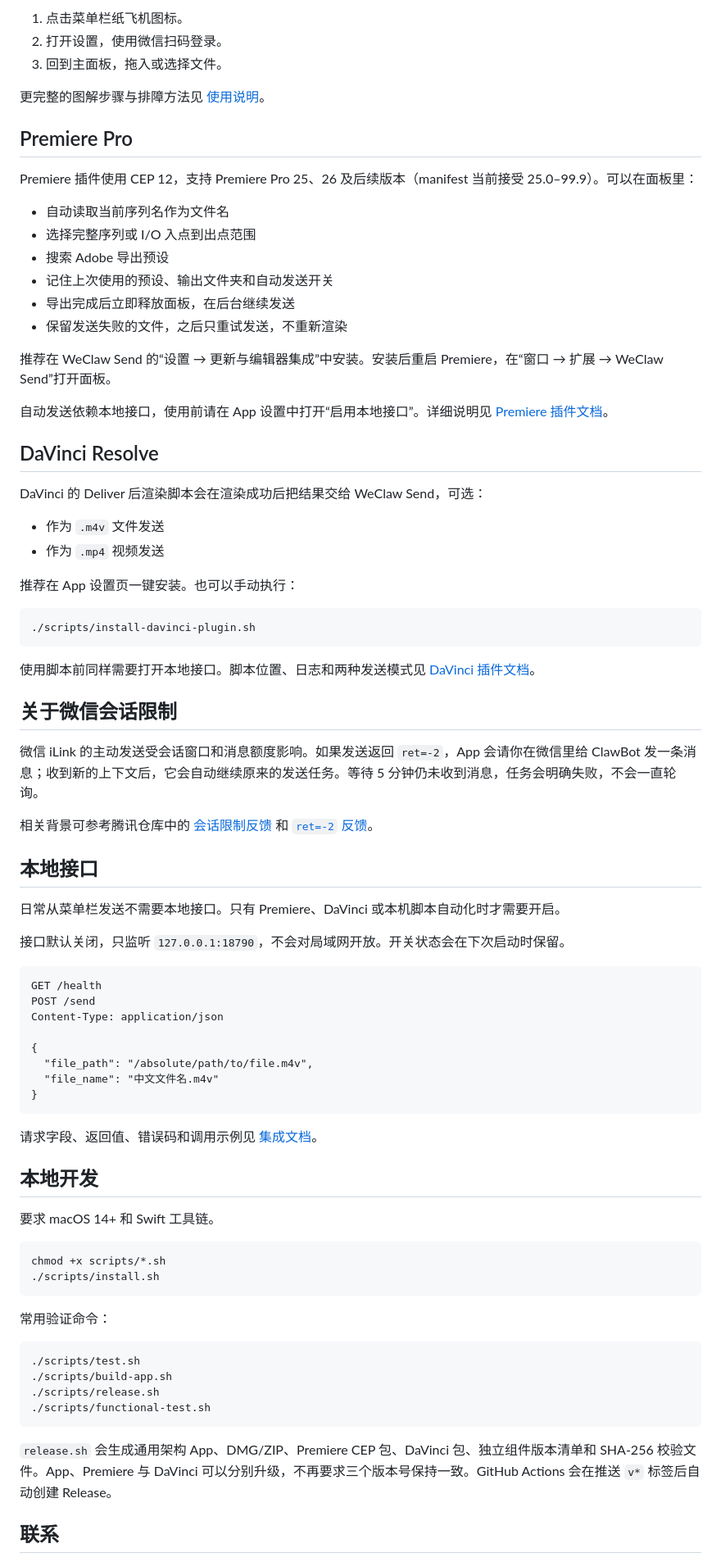
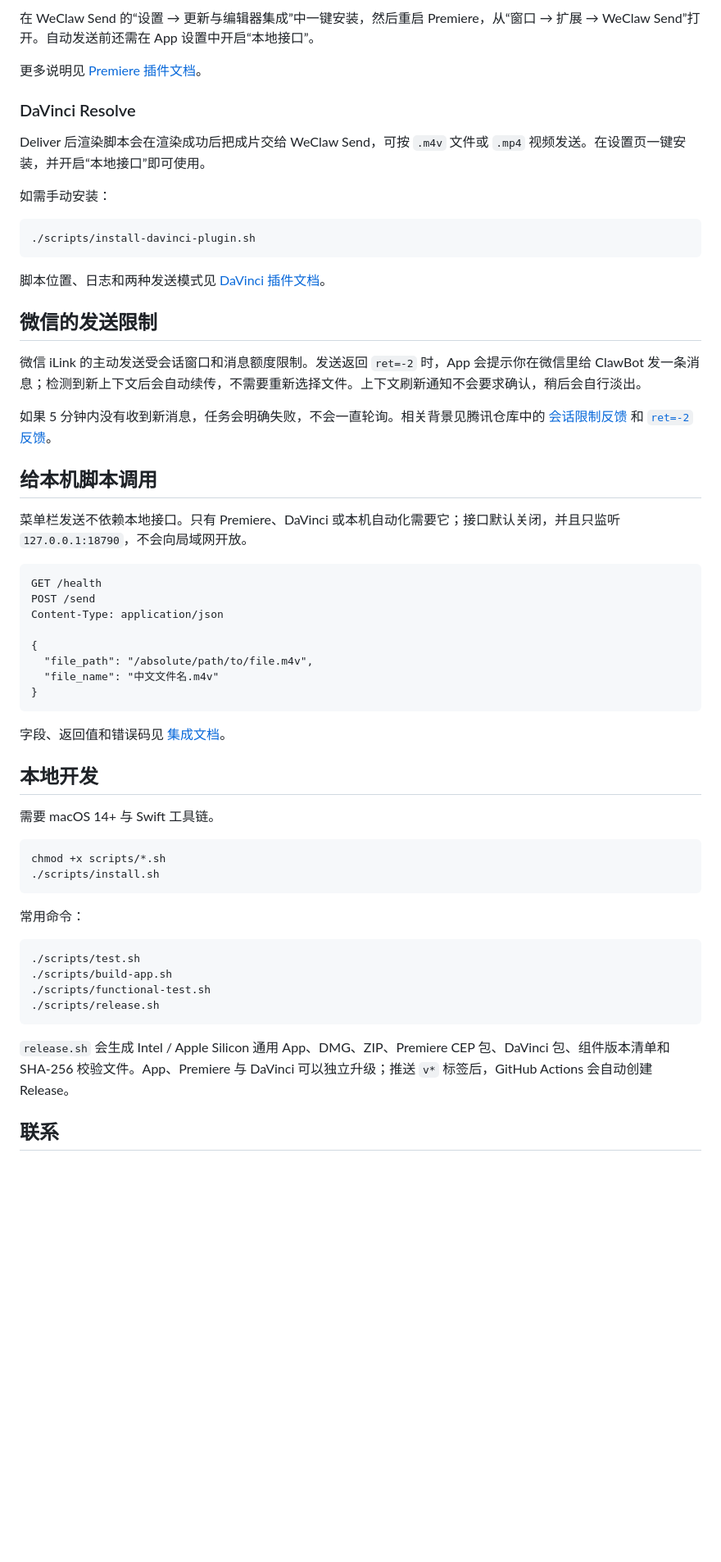
Before and after one commit to double2tea/WeClawSend, a Markdown page: README.md, the part around one of its changes. Shown at 82% size. Rendered like a GitHub page; blank space fills up the shorter version.

````diff
--- a/README.md
+++ b/README.md
@@ -43,51 +62,29 @@ WeClaw Send 是一个原生 macOS 菜单栏 App。扫码登录一次，以后把
 
-1. 点击菜单栏纸飞机图标。
-2. 打开设置，使用微信扫码登录。
-3. 回到主面板，拖入或选择文件。
+在 WeClaw Send 的“设置 → 更新与编辑器集成”中一键安装，然后重启 Premiere，从“窗口 → 扩展 → WeClaw Send”打开。自动发送前还需在 App 设置中开启“本地接口”。
 
-更完整的图解步骤与排障方法见 [使用说明](docs/使用说明.md)。
+更多说明见 [Premiere 插件文档](premiere-cep/README.md)。
 
-## Premiere Pro
+### DaVinci Resolve
 
-Premiere 插件使用 CEP 12，支持 Premiere Pro 25、26 及后续版本（manifest 当前接受 25.0–99.9）。可以在面板里：
+Deliver 后渲染脚本会在渲染成功后把成片交给 WeClaw Send，可按 `.m4v` 文件或 `.mp4` 视频发送。在设置页一键安装，并开启“本地接口”即可使用。
 
-- 自动读取当前序列名作为文件名
-- 选择完整序列或 I/O 入点到出点范围
-- 搜索 Adobe 导出预设
-- 记住上次使用的预设、输出文件夹和自动发送开关
-- 导出完成后立即释放面板，在后台继续发送
-- 保留发送失败的文件，之后只重试发送，不重新渲染
-
-推荐在 WeClaw Send 的“设置 → 更新与编辑器集成”中安装。安装后重启 Premiere，在“窗口 → 扩展 → WeClaw Send”打开面板。
-
-自动发送依赖本地接口，使用前请在 App 设置中打开“启用本地接口”。详细说明见 [Premiere 插件文档](premiere-cep/README.md)。
-
-## DaVinci Resolve
-
-DaVinci 的 Deliver 后渲染脚本会在渲染成功后把结果交给 WeClaw Send，可选：
-
-- 作为 `.m4v` 文件发送
-- 作为 `.mp4` 视频发送
-
-推荐在 App 设置页一键安装。也可以手动执行：
+如需手动安装：
 
 ```sh
 ./scripts/install-davinci-plugin.sh
 ```
 
-使用脚本前同样需要打开本地接口。脚本位置、日志和两种发送模式见 [DaVinci 插件文档](davinci-resolve/README.md)。
+脚本位置、日志和两种发送模式见 [DaVinci 插件文档](davinci-resolve/README.md)。
 
-## 关于微信会话限制
+## 微信的发送限制
 
-微信 iLink 的主动发送受会话窗口和消息额度影响。如果发送返回 `ret=-2`，App 会请你在微信里给 ClawBot 发一条消息；收到新的上下文后，它会自动继续原来的发送任务。等待 5 分钟仍未收到消息，任务会明确失败，不会一直轮询。
+微信 iLink 的主动发送受会话窗口和消息额度限制。发送返回 `ret=-2` 时，App 会提示你在微信里给 ClawBot 发一条消息；检测到新上下文后会自动续传，不需要重新选择文件。上下文刷新通知不会要求确认，稍后会自行淡出。
 
-相关背景可参考腾讯仓库中的 [会话限制反馈](https://github.com/Tencent/openclaw-weixin/issues/202) 和 [`ret=-2` 反馈](https://github.com/Tencent/openclaw-weixin/issues/225)。
+如果 5 分钟内没有收到新消息，任务会明确失败，不会一直轮询。相关背景见腾讯仓库中的 [会话限制反馈](https://github.com/Tencent/openclaw-weixin/issues/202) 和 [`ret=-2` 反馈](https://github.com/Tencent/openclaw-weixin/issues/225)。
 
-## 本地接口
+## 给本机脚本调用
 
-日常从菜单栏发送不需要本地接口。只有 Premiere、DaVinci 或本机脚本自动化时才需要开启。
-
-接口默认关闭，只监听 `127.0.0.1:18790`，不会对局域网开放。开关状态会在下次启动时保留。
+菜单栏发送不依赖本地接口。只有 Premiere、DaVinci 或本机自动化需要它；接口默认关闭，并且只监听 `127.0.0.1:18790`，不会向局域网开放。
 
 ```http
 GET /health
@@ -100,27 +97,27 @@ Content-Type: application/json
 }
 ```
 
-请求字段、返回值、错误码和调用示例见 [集成文档](docs/INTEGRATION.md)。
+字段、返回值和错误码见 [集成文档](docs/INTEGRATION.md)。
 
 ## 本地开发
 
-要求 macOS 14+ 和 Swift 工具链。
+需要 macOS 14+ 与 Swift 工具链。
 
 ```sh
 chmod +x scripts/*.sh
 ./scripts/install.sh
 ```
 
-常用验证命令：
+常用命令：
 
 ```sh
 ./scripts/test.sh
 ./scripts/build-app.sh
+./scripts/functional-test.sh
 ./scripts/release.sh
-./scripts/functional-test.sh
 ```
 
-`release.sh` 会生成通用架构 App、DMG/ZIP、Premiere CEP 包、DaVinci 包、独立组件版本清单和 SHA-256 校验文件。App、Premiere 与 DaVinci 可以分别升级，不再要求三个版本号保持一致。GitHub Actions 会在推送 `v*` 标签后自动创建 Release。
+`release.sh` 会生成 Intel / Apple Silicon 通用 App、DMG、ZIP、Premiere CEP 包、DaVinci 包、组件版本清单和 SHA-256 校验文件。App、Premiere 与 DaVinci 可以独立升级；推送 `v*` 标签后，GitHub Actions 会自动创建 Release。
 
 ## 联系
 
````
Also changed, not shown: other parts of README.md (+45 -26 lines), docs/images/app-main.png (added), docs/images/app-settings.png (added), docs/images/settings-integrations.png (deleted).
